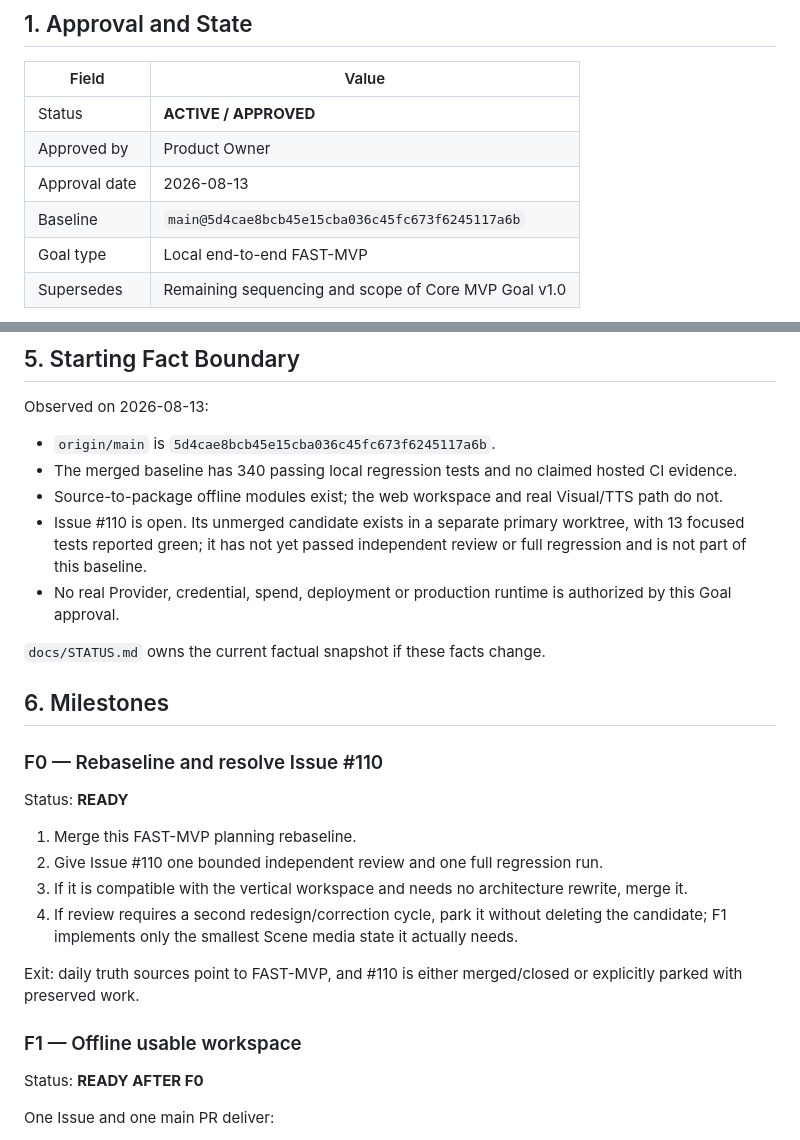
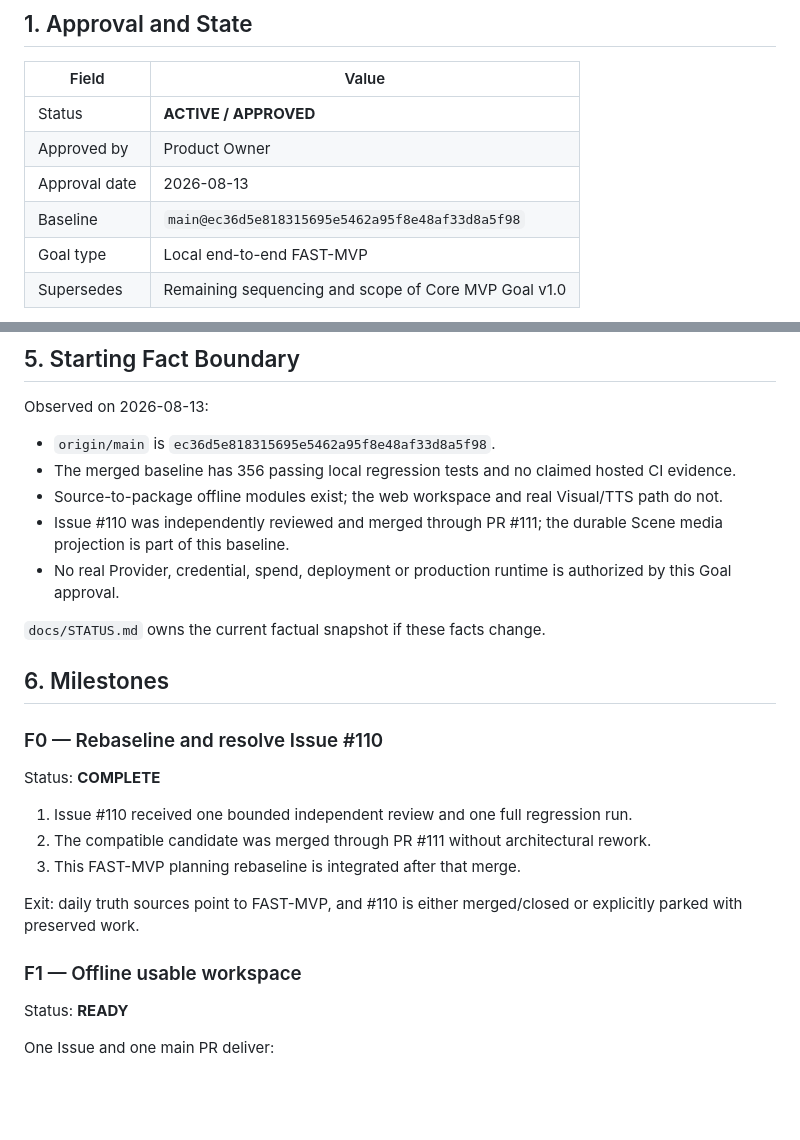
Before and after one commit to JettxonHo/AI-Course-Factory, a Markdown page: GOAL.md, 2 parts joined by grey strips. GitHub-like rendering; blank space fills up the shorter version.

```diff
--- a/GOAL.md
+++ b/GOAL.md
@@ -7,7 +7,7 @@
 | Status | **ACTIVE / APPROVED** |
 | Approved by | Product Owner |
 | Approval date | 2026-08-13 |
-| Baseline | `main@5d4cae8bcb45e15cba036c45fc673f6245117a6b` |
+| Baseline | `main@ec36d5e818315695e5462a95f8e48af33d8a5f98` |
 | Goal type | Local end-to-end FAST-MVP |
 | Supersedes | Remaining sequencing and scope of Core MVP Goal v1.0 |
 
@@ -42,10 +42,10 @@ Goal success is a working product Demo with real media and bounded spend, not a
 
 Observed on 2026-08-13:
 
-- `origin/main` is `5d4cae8bcb45e15cba036c45fc673f6245117a6b`.
-- The merged baseline has 340 passing local regression tests and no claimed hosted CI evidence.
+- `origin/main` is `ec36d5e818315695e5462a95f8e48af33d8a5f98`.
+- The merged baseline has 356 passing local regression tests and no claimed hosted CI evidence.
 - Source-to-package offline modules exist; the web workspace and real Visual/TTS path do not.
-- Issue #110 is open. Its unmerged candidate exists in a separate primary worktree, with 13 focused tests reported green; it has not yet passed independent review or full regression and is not part of this baseline.
+- Issue #110 was independently reviewed and merged through PR #111; the durable Scene media projection is part of this baseline.
 - No real Provider, credential, spend, deployment or production runtime is authorized by this Goal approval.
 
 `docs/STATUS.md` owns the current factual snapshot if these facts change.
@@ -54,18 +54,17 @@ Observed on 2026-08-13:
 
 ### F0 — Rebaseline and resolve Issue #110
 
-Status: **READY**
+Status: **COMPLETE**
 
-1. Merge this FAST-MVP planning rebaseline.
-2. Give Issue #110 one bounded independent review and one full regression run.
-3. If it is compatible with the vertical workspace and needs no architecture rewrite, merge it.
-4. If review requires a second redesign/correction cycle, park it without deleting the candidate; F1 implements only the smallest Scene media state it actually needs.
+1. Issue #110 received one bounded independent review and one full regression run.
+2. The compatible candidate was merged through PR #111 without architectural rework.
+3. This FAST-MVP planning rebaseline is integrated after that merge.
 
 Exit: daily truth sources point to FAST-MVP, and #110 is either merged/closed or explicitly parked with preserved work.
 
 ### F1 — Offline usable workspace
 
-Status: **READY AFTER F0**
+Status: **READY**
 
 One Issue and one main PR deliver:
 
```
Also changed, not shown: docs/STATUS.md (+15 -29 lines).
